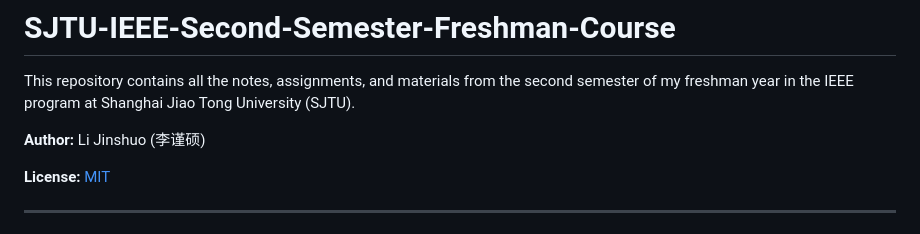
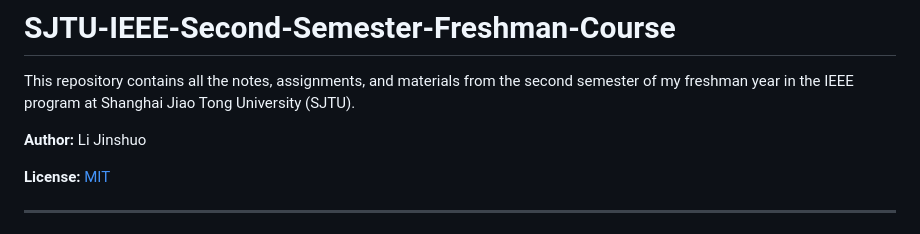
Before and after one commit to JinShuo-Li/SJTU-IEEE-Second-Semester-Freshman-Course, a Markdown page: README.md, the part around the change. Drawn GitHub-style.

Commit message:
feat: modify the author info

```diff
--- a/README.md
+++ b/README.md
@@ -2,7 +2,7 @@
 
 This repository contains all the notes, assignments, and materials from the second semester of my freshman year in the IEEE program at Shanghai Jiao Tong University (SJTU).
 
-**Author:** Li Jinshuo (李谨硕)
+**Author:** Li Jinshuo
 
 **License:** [MIT](LICENSE)
 
```
